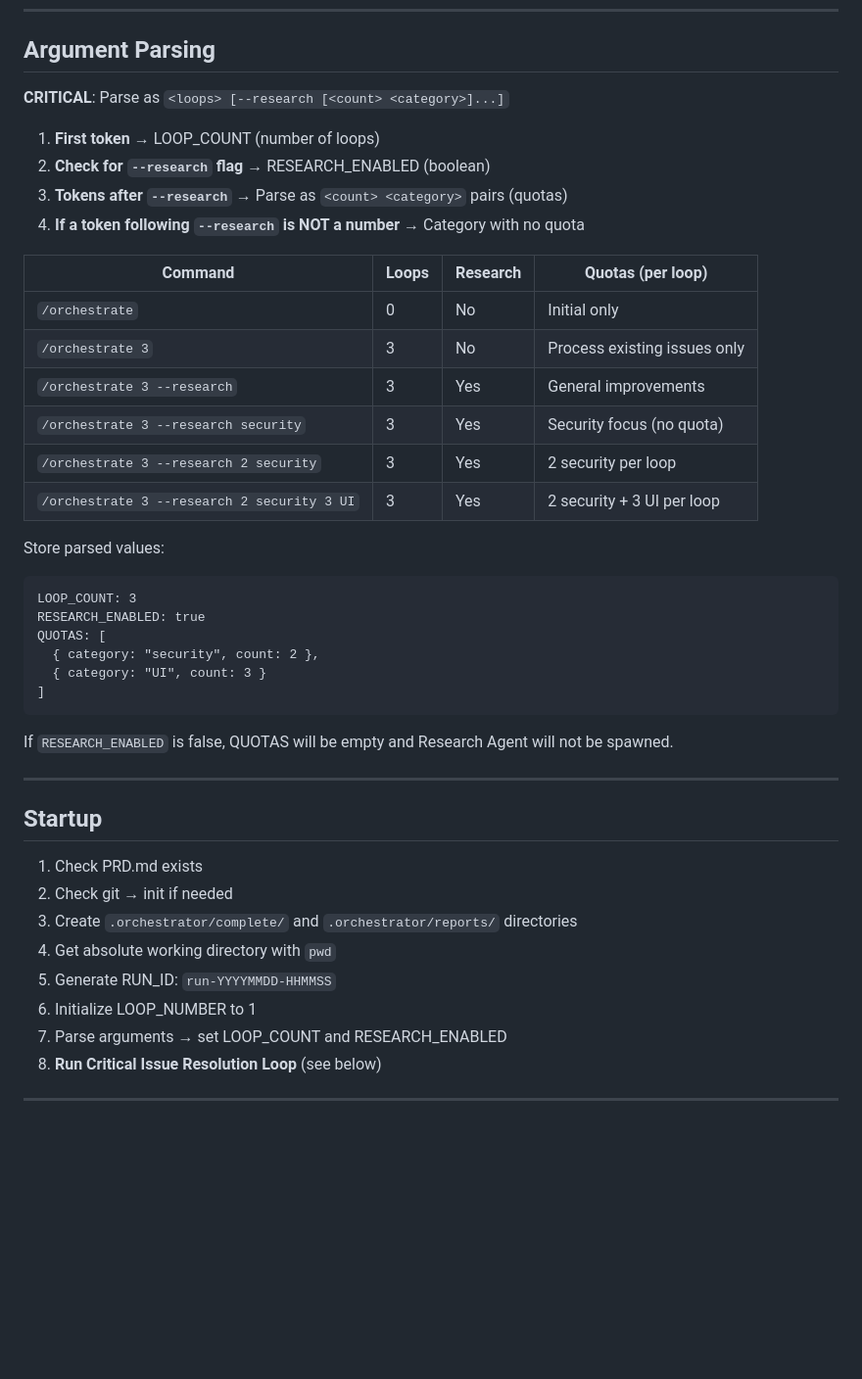
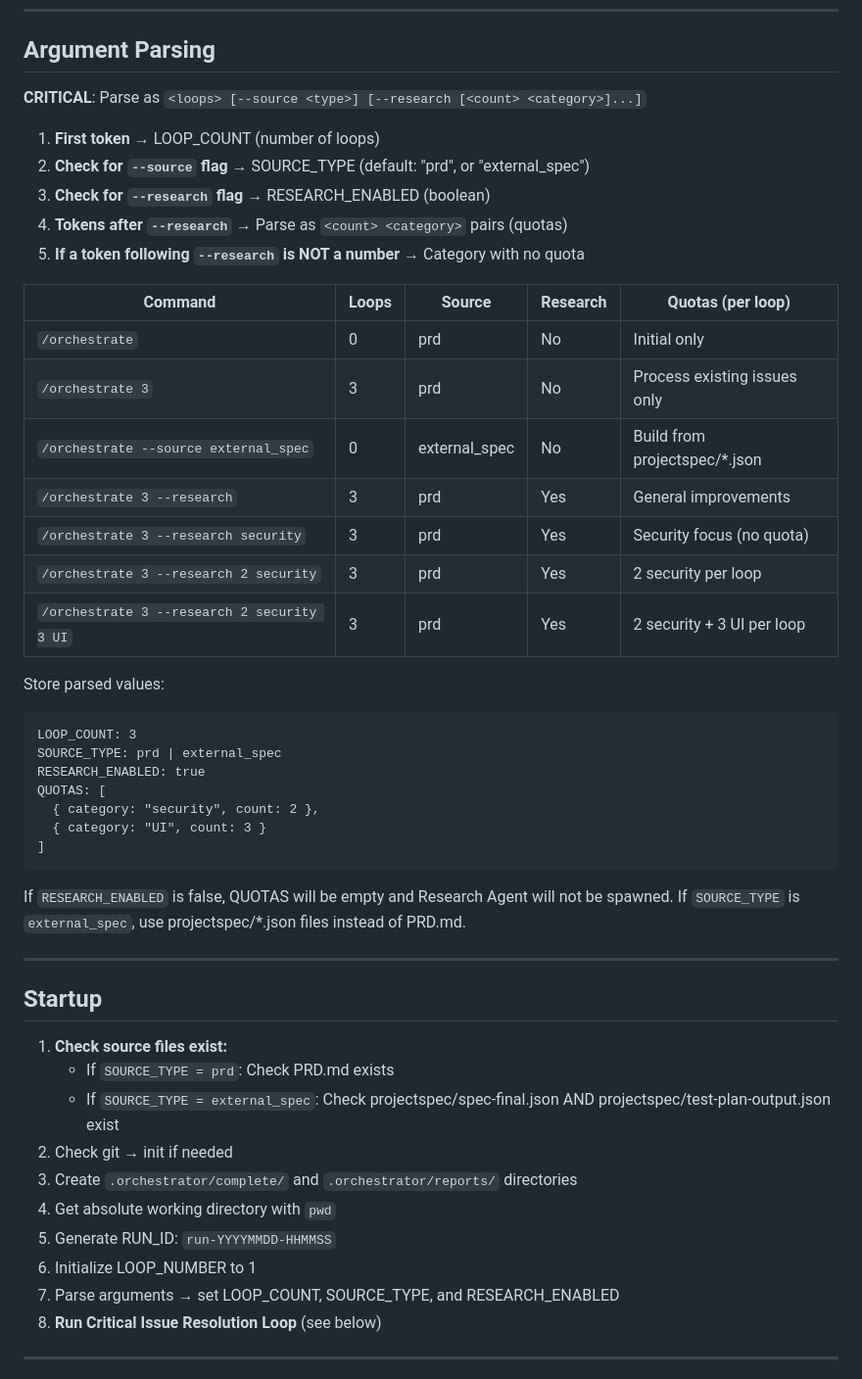
Before and after one commit to bladehstream/claudestrator, a Markdown page: orchestrator_runtime.md, the part around the change. Shown at 98% size. Rendered like a GitHub page; blank space fills up the shorter version.

Commit message:
docs: Update orchestrator_runtime.md with external_spec support
Adds documentation for:
- --source flag in argument parsing
- SOURCE_TYPE variable (prd | external_spec)
- Startup checklist for projectspec file verification

🤖 Generated with [Claude Code](https://claude.com/claude-code)

Co-Authored-By: Claude Opus 4.5 <noreply@anthropic.com>

````diff
--- a/orchestrator_runtime.md
+++ b/orchestrator_runtime.md
@@ -30,25 +30,28 @@ Agents read their detailed instructions from prompt files. This keeps prompts:
 
 ## Argument Parsing
 
-**CRITICAL**: Parse as `<loops> [--research [<count> <category>]...]`
+**CRITICAL**: Parse as `<loops> [--source <type>] [--research [<count> <category>]...]`
 
 1. **First token** → LOOP_COUNT (number of loops)
-2. **Check for `--research` flag** → RESEARCH_ENABLED (boolean)
-3. **Tokens after `--research`** → Parse as `<count> <category>` pairs (quotas)
-4. **If a token following `--research` is NOT a number** → Category with no quota
+2. **Check for `--source` flag** → SOURCE_TYPE (default: "prd", or "external_spec")
+3. **Check for `--research` flag** → RESEARCH_ENABLED (boolean)
+4. **Tokens after `--research`** → Parse as `<count> <category>` pairs (quotas)
+5. **If a token following `--research` is NOT a number** → Category with no quota
 
-| Command | Loops | Research | Quotas (per loop) |
-|---------|-------|----------|-------------------|
-| `/orchestrate` | 0 | No | Initial only |
-| `/orchestrate 3` | 3 | No | Process existing issues only |
-| `/orchestrate 3 --research` | 3 | Yes | General improvements |
-| `/orchestrate 3 --research security` | 3 | Yes | Security focus (no quota) |
-| `/orchestrate 3 --research 2 security` | 3 | Yes | 2 security per loop |
-| `/orchestrate 3 --research 2 security 3 UI` | 3 | Yes | 2 security + 3 UI per loop |
+| Command | Loops | Source | Research | Quotas (per loop) |
+|---------|-------|--------|----------|-------------------|
+| `/orchestrate` | 0 | prd | No | Initial only |
+| `/orchestrate 3` | 3 | prd | No | Process existing issues only |
+| `/orchestrate --source external_spec` | 0 | external_spec | No | Build from projectspec/*.json |
+| `/orchestrate 3 --research` | 3 | prd | Yes | General improvements |
+| `/orchestrate 3 --research security` | 3 | prd | Yes | Security focus (no quota) |
+| `/orchestrate 3 --research 2 security` | 3 | prd | Yes | 2 security per loop |
+| `/orchestrate 3 --research 2 security 3 UI` | 3 | prd | Yes | 2 security + 3 UI per loop |
 
 Store parsed values:
 ```
 LOOP_COUNT: 3
+SOURCE_TYPE: prd | external_spec
 RESEARCH_ENABLED: true
 QUOTAS: [
   { category: "security", count: 2 },
@@ -57,18 +60,21 @@ QUOTAS: [
 ```
 
 If `RESEARCH_ENABLED` is false, QUOTAS will be empty and Research Agent will not be spawned.
+If `SOURCE_TYPE` is `external_spec`, use projectspec/*.json files instead of PRD.md.
 
 ---
 
 ## Startup
 
-1. Check PRD.md exists
+1. **Check source files exist:**
+   - If `SOURCE_TYPE = prd`: Check PRD.md exists
+   - If `SOURCE_TYPE = external_spec`: Check projectspec/spec-final.json AND projectspec/test-plan-output.json exist
 2. Check git → init if needed
 3. Create `.orchestrator/complete/` and `.orchestrator/reports/` directories
 4. Get absolute working directory with `pwd`
 5. Generate RUN_ID: `run-YYYYMMDD-HHMMSS`
 6. Initialize LOOP_NUMBER to 1
-7. Parse arguments → set LOOP_COUNT and RESEARCH_ENABLED
+7. Parse arguments → set LOOP_COUNT, SOURCE_TYPE, and RESEARCH_ENABLED
 8. **Run Critical Issue Resolution Loop** (see below)
 
 ---
````
